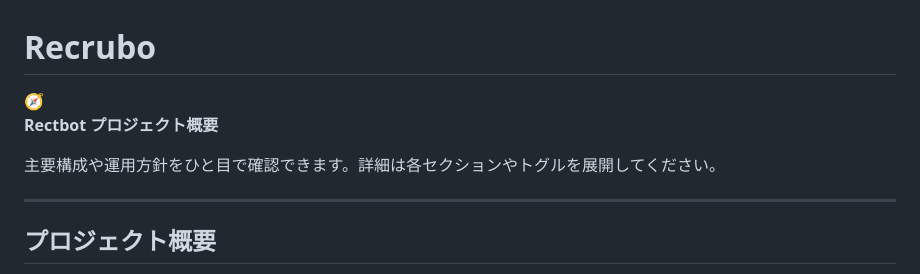
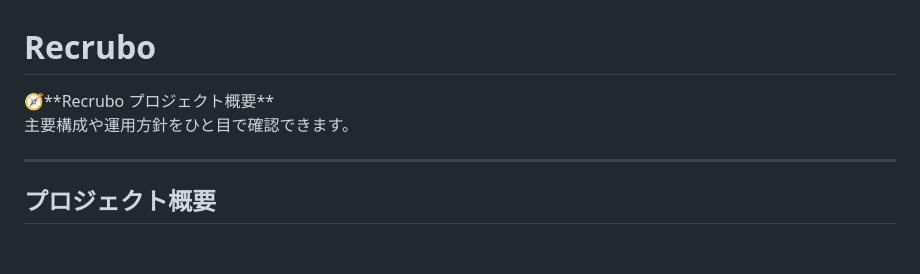
Before and after one commit to PK-2736/rectbot, a Markdown page: README.md, the part around the change. Drawn GitHub-style; blank space fills up the shorter version.

Commit message:
Revise project overview for Recrubo
Updated project overview section in README.

```diff
--- a/README.md
+++ b/README.md
@@ -1,11 +1,9 @@
 # Recrubo
 
 <aside>
-🧭
+🧭**Recrubo プロジェクト概要**
 
-**Rectbot プロジェクト概要**
-
-主要構成や運用方針をひと目で確認できます。詳細は各セクションやトグルを展開してください。
+主要構成や運用方針をひと目で確認できます。
 
 </aside>
 
```
